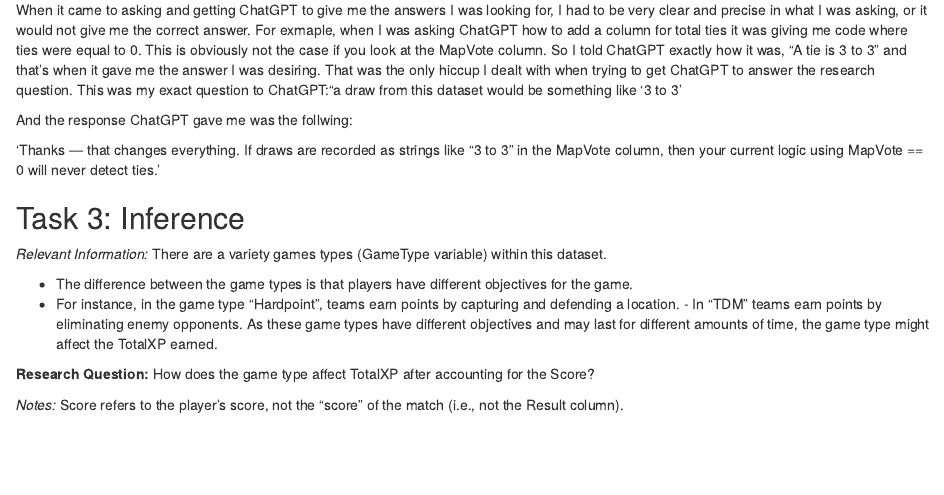
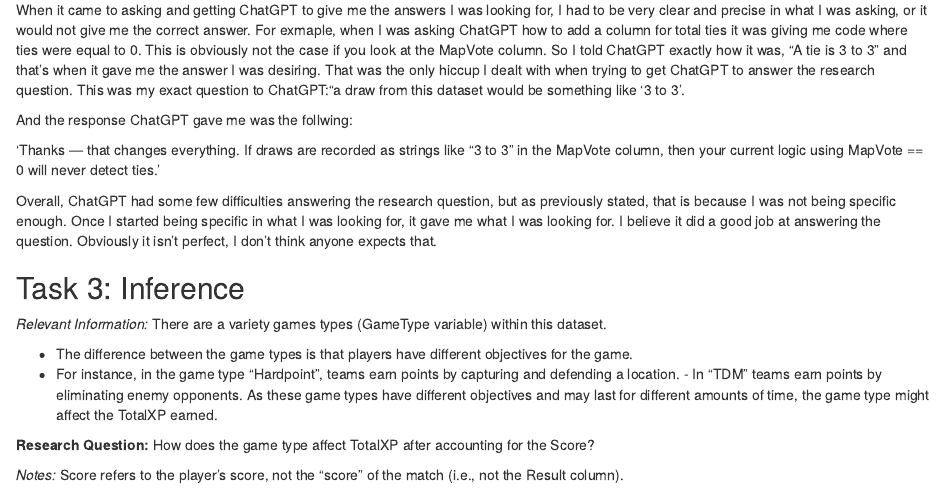
Before and after one commit to sammitbal/finalproject, an R Markdown document (finalproject.Rmd): the page in a window 1100 px wide, from 6420 px down. Rendered offline with R 4.5, knitr and Pandoc, with nearby package versions.

Commit message:
task 2 update

```diff
--- a/finalproject.Rmd
+++ b/finalproject.Rmd
@@ -321,12 +321,15 @@
 When comparing both soliutions, there are a few noticeable differences. The first one being the table and visualization of the solution from ChatGPT is easier to read and understand. The table clearly states the map name, how many times it was a candidate, and how many times it was selected. Along with providing the winning rate that the map was chosen. It also implemented a coluimn for the amount of draws each map had. Our solution did not include a table that clearly showed the proportions to each map. Instead the visualization sort of combined it. With each map, there is the number of times it was selected, along with the win rate. Although, the win rate is not given as a specific percentage like in the ChatGPT solution. The visualization from the ChatGPT solution is much more effective and easier to interpret, the table gives a clear representation of how many times each map was selected and their win rate. With that being said, I believe ChatGPT provided a more comprehensive answer that was easy to understand and aesthetically pleasing.
 
 
-When it came to asking and getting ChatGPT to give me the answers I was looking for, I had to be very clear and precise in what I was asking, or it would not give me the correct answer. For exmaple, when I was asking ChatGPT how to add a column for total ties it was giving me code where ties were equal to 0. This is obviously not the case if you look at the MapVote column. So I told ChatGPT exactly how it was, "A tie is 3 to 3" and that's when it gave me the answer I was desiring. That was the only hiccup I dealt with when trying to get ChatGPT to answer the research question. This was my exact question to ChatGPT:"a draw from this dataset would be something like '3 to 3'
+When it came to asking and getting ChatGPT to give me the answers I was looking for, I had to be very clear and precise in what I was asking, or it would not give me the correct answer. For exmaple, when I was asking ChatGPT how to add a column for total ties it was giving me code where ties were equal to 0. This is obviously not the case if you look at the MapVote column. So I told ChatGPT exactly how it was, "A tie is 3 to 3" and that's when it gave me the answer I was desiring. That was the only hiccup I dealt with when trying to get ChatGPT to answer the research question. This was my exact question to ChatGPT:"a draw from this dataset would be something like '3 to 3'.
 
 And the response ChatGPT gave me was the follwing:
 
 'Thanks — that changes everything. If draws are recorded as strings like "3 to 3" in the MapVote column, then your current logic using MapVote == 0 will never detect ties.'
 
+
+
+Overall, ChatGPT had some few difficulties answering the research question, but as previously stated, that is because I was not being specific enough. Once I started being specific in what I was looking for, it gave me what I was looking for. I believe it did a good job at answering the question. Obviously it isn't perfect, I don't think anyone expects that.
 
 
 
```
